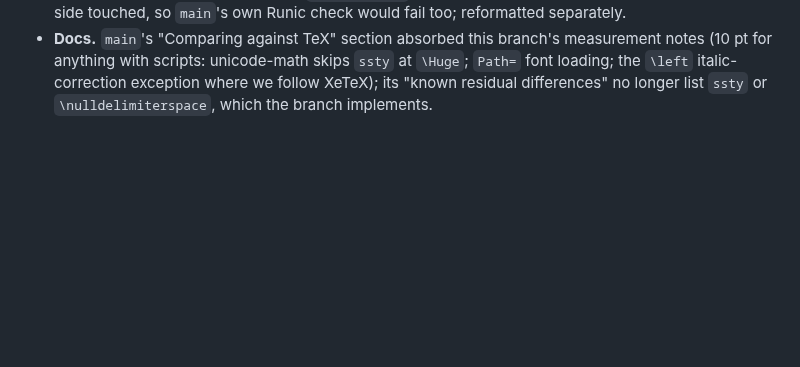
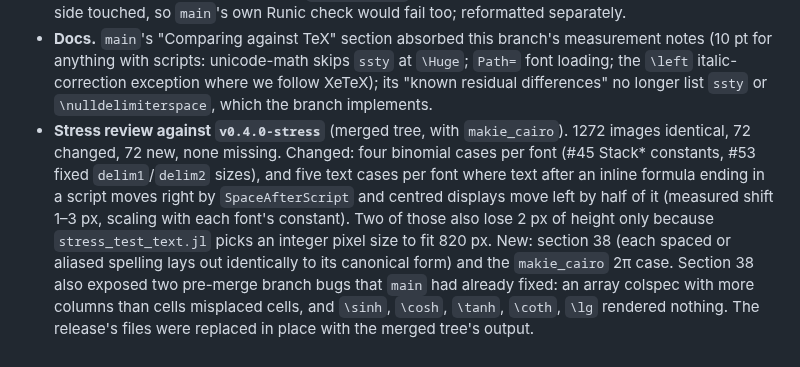
Before and after one commit to dawbarton/TeXLayout.jl, a Markdown page: notes.md, the part around the change. Rendered like a GitHub page; blank space fills up the shorter version.

Commit message:
docs(notes): record the stress review of the main merge
Every changed or new stress image after merging main traces to one of
main's PRs (#45 and #53 binomials, SpaceAfterScript after inline
formulas, section 38 and the makie 2π case).  Also note in future.md
that a far-side script on \underbrace/\overbrace is set as a
superscript rather than as a \limits note, which predates the merge.

Co-Authored-By: Claude Opus 5.5 <noreply@anthropic.com>

```diff
--- a/notes.md
+++ b/notes.md
@@ -2061,3 +2061,17 @@
   at `\Huge`; `Path=` font loading; the `\left` italic-correction exception
   where we follow XeTeX); its "known residual differences" no longer list
   `ssty` or `\nulldelimiterspace`, which the branch implements.
+- **Stress review against `v0.4.0-stress`** (merged tree, with `makie_cairo`).
+  1272 images identical, 72 changed, 72 new, none missing.  Changed: four
+  binomial cases per font (#45 Stack* constants, #53 fixed `delim1`/`delim2`
+  sizes), and five text cases per font where text after an inline formula
+  ending in a script moves right by `SpaceAfterScript` and centred displays
+  move left by half of it (measured shift 1–3 px, scaling with each font's
+  constant).  Two of those also lose 2 px of height only because
+  `stress_test_text.jl` picks an integer pixel size to fit 820 px.  New:
+  section 38 (each spaced or aliased spelling lays out identically to its
+  canonical form) and the `makie_cairo` 2π case.  Section 38 also exposed
+  two pre-merge branch bugs that `main` had already fixed: an array colspec
+  with more columns than cells misplaced cells, and `\sinh`, `\cosh`,
+  `\tanh`, `\coth`, `\lg` rendered nothing.  The release's files were
+  replaced in place with the merged tree's output.
```
Also changed, not shown: future.md (+3 -1 lines).
